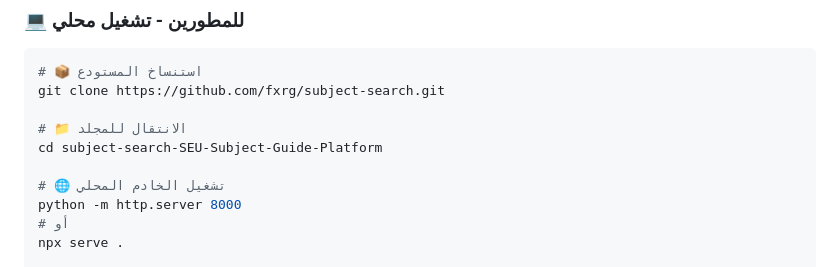
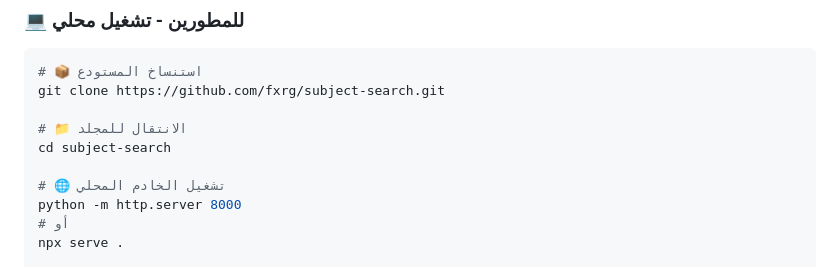
Before and after one commit to janamaajjjmcr/subject-search-SEU-Subject-Guide-Platform, a Markdown page: README.md, the part around the change. GitHub-like rendering.

```diff
--- a/README.md
+++ b/README.md
@@ -112,7 +112,7 @@
 git clone https://github.com/fxrg/subject-search.git
 
 # 📁 الانتقال للمجلد
-cd subject-search-SEU-Subject-Guide-Platform
+cd subject-search
 
 # 🌐 تشغيل الخادم المحلي
 python -m http.server 8000
```
